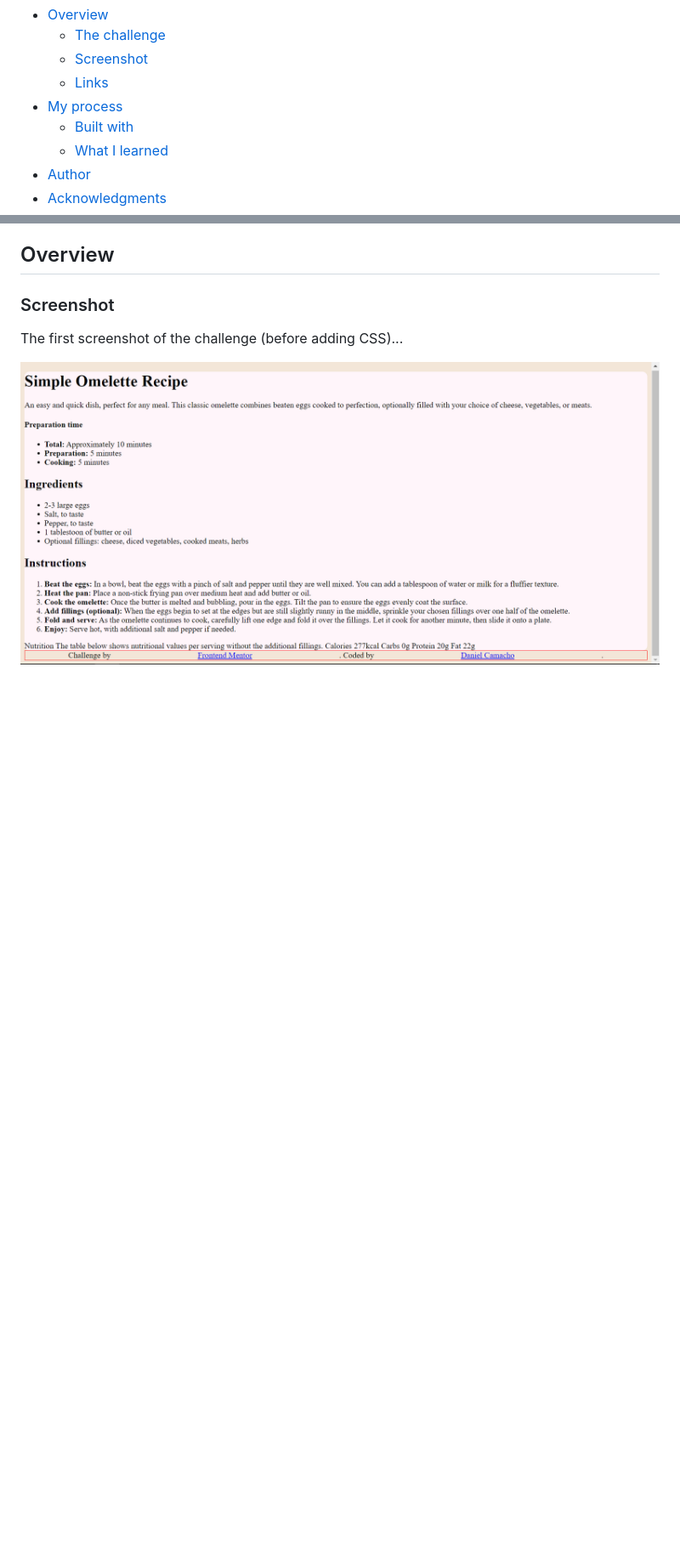
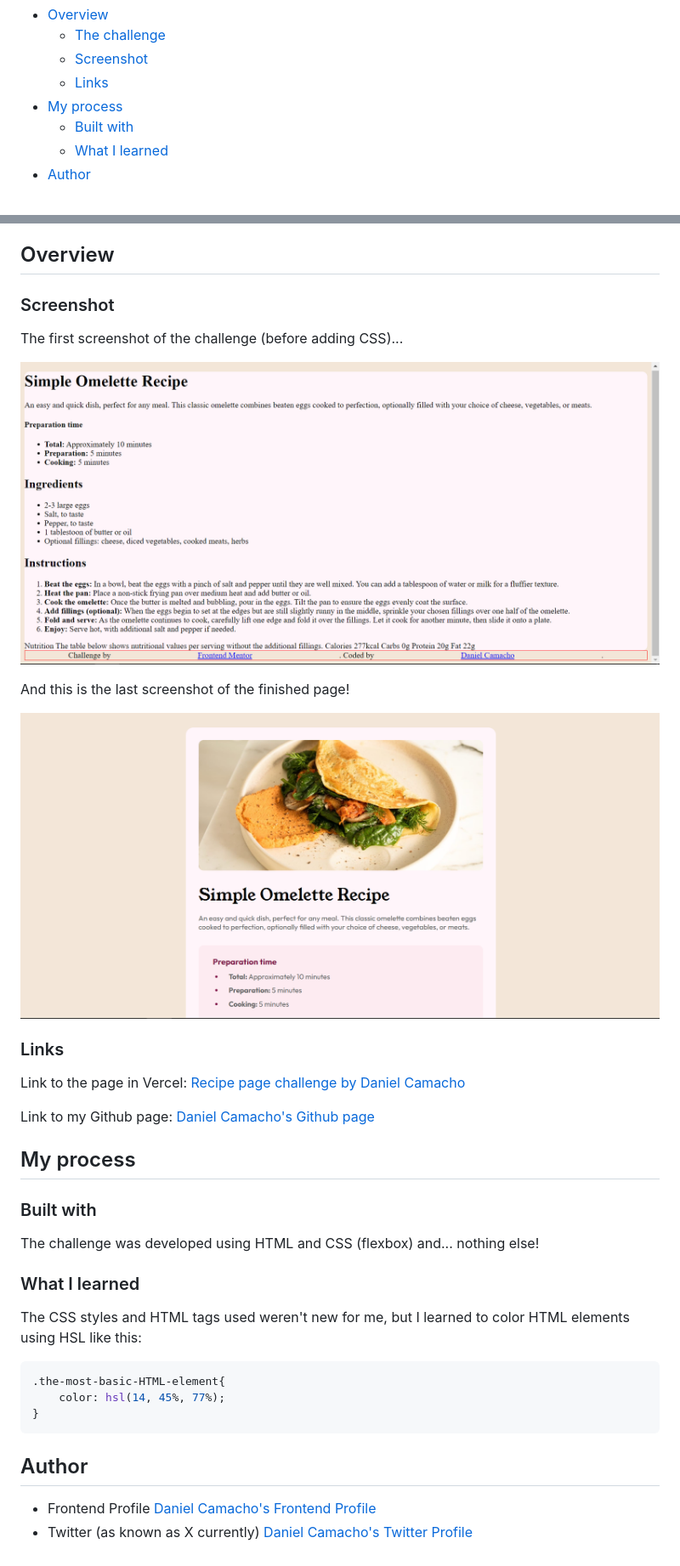
Before and after one commit to danidan2905/recipe-page-challenge, a Markdown page: README.md, 2 parts joined by grey strips. Shown: that part at 85% size. GitHub-like rendering; pictures changed too: screenshots/last-screenshot.png (added); blank space fills up the shorter version.

Commit message:
Finished README file

````diff
--- a/README.md
+++ b/README.md
@@ -12,7 +12,6 @@ This is my solution to the [Recipe page challenge on Frontend Mentor](https://ww
     - [Built with](#built-with)
     - [What I learned](#what-i-learned)
 - [Author](#author)
-- [Acknowledgments](#acknowledgments)
 
 ## Overview
 
@@ -21,3 +20,33 @@ This is my solution to the [Recipe page challenge on Frontend Mentor](https://ww
 The first screenshot of the challenge (before adding CSS)...
 
 ![](./screenshots/first-screenshot.png)
+
+And this is the last screenshot of the finished page!
+
+![](./screenshots/last-screenshot.png)
+
+### Links
+
+Link to the page in Vercel: [Recipe page challenge by Daniel Camacho](https://recipe-page-challenge-plum.vercel.app/)
+
+Link to my Github page: [Daniel Camacho's Github page](https://github.com/danidan2905)
+
+## My process
+
+### Built with
+
+The challenge was developed using HTML and CSS (flexbox) and... nothing else!
+
+### What I learned
+
+The CSS styles and HTML tags used weren't new for me, but I learned to color HTML elements using HSL like this:
+
+```css
+.the-most-basic-HTML-element{
+    color: hsl(14, 45%, 77%);
+}
+```
+## Author
+
+- Frontend Profile [Daniel Camacho's Frontend Profile](https://www.frontendmentor.io/profile/danidan2905)
+- Twitter (as known as X currently) [Daniel Camacho's Twitter Profile](https://twitter.com/danidan2905)
````
Also changed, not shown: README-temp.md (deleted, +0 -104 lines).
